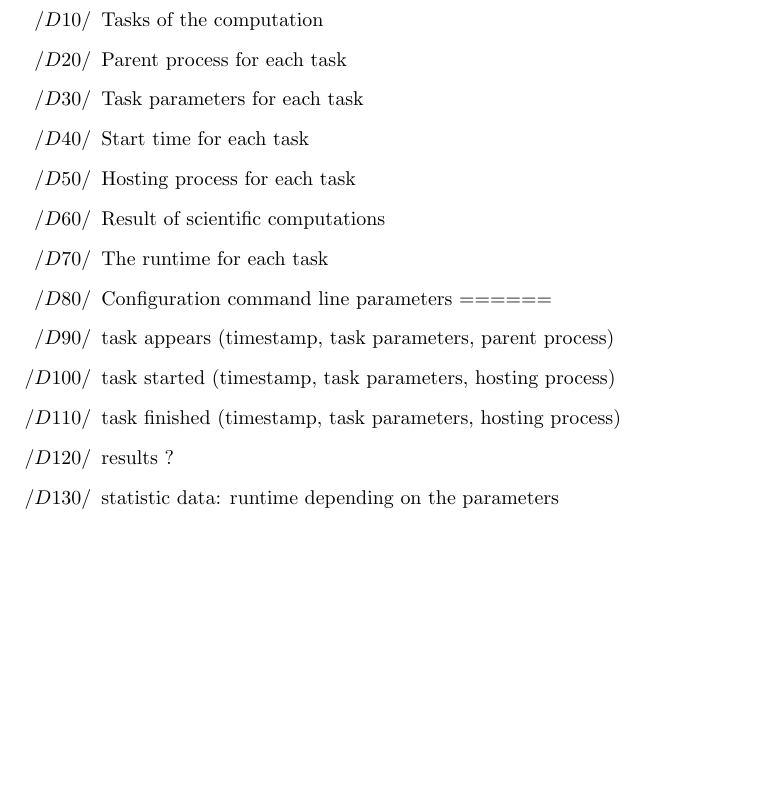
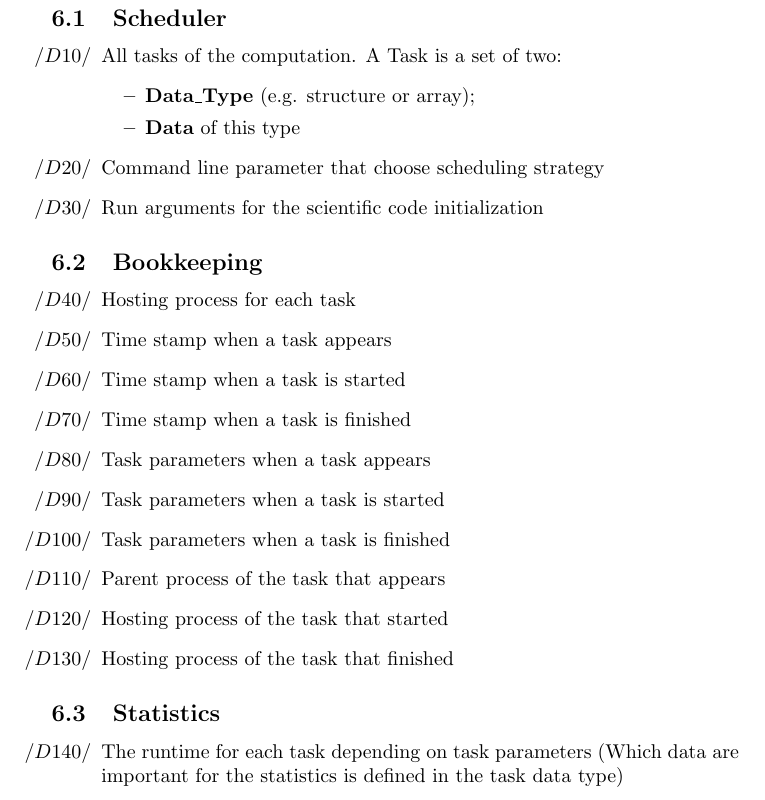
Before and after one commit to ardkastrati/Dynamic-Scheduler, a LaTeX document (docs/specification/specification.tex, which reads docs/specification/sections/product_data.tex): part of page 9 of 18 before the commit and part of page 10 of 19 after it, cut at the place of the change, the shorter picture padded with empty space. Compiled offline with pdfLaTeX.

Commit message:
Modified product_data: Added product data

```diff
--- a/docs/specification/sections/product_data.tex
+++ b/docs/specification/sections/product_data.tex
@@ -8,22 +8,36 @@
 	\else $/D \arabic{funcD} /$\addtocounter{funcD}{10}\fi
 	}
 \section{Product data}
-	\begin{itemize}
-		\item Tasks of the computation
-		\item Parent process for each task
-		\item Task parameters for each task
-		\item Start time for each task
-		\item Hosting process for each task
-		\item Result of scientific computations
-		\item The runtime for each task
-		\item Configuration command line parameters
-		======
-		\item task appears (timestamp, task parameters, parent process)
-		\item task started (timestamp, task parameters, hosting process)
-		\item task finished (timestamp, task parameters, hosting process)
-		\item results ?
-		\item statistic data: runtime depending on the parameters
 
-	\end{itemize}
+	\subsection{Scheduler}
+		\begin{itemize}
+			\item All tasks of the computation. A Task is a set of two:
+				\begin{itemize}
+					\item \textbf{Data\_Type} (e.g. structure or array);
+					\item \textbf{Data} of this type
+				\end{itemize}
+			\item Command line parameter that choose scheduling strategy
+			\item Run arguments for the scientific code initialization
+		\end{itemize}
 
+
+	\subsection{Bookkeeping}
+		\begin{itemize}
+			\item Hosting process for each task
+			\item Time stamp when a task appears
+			\item Time stamp when a task is started
+			\item Time stamp when a task is finished
+			\item Task parameters when a task appears
+			\item Task parameters when a task is started
+			\item Task parameters when a task is finished
+			\item Parent process of the task that appears
+			\item Hosting process of the task that started
+			\item Hosting process of the task that finished
+		\end{itemize}
+
+
+	\subsection{Statistics}
+		\begin{itemize}
+			\item The runtime for each task depending on task parameters (Which data are important for the statistics is defined in the task data type)
+		\end{itemize}
 }
```
